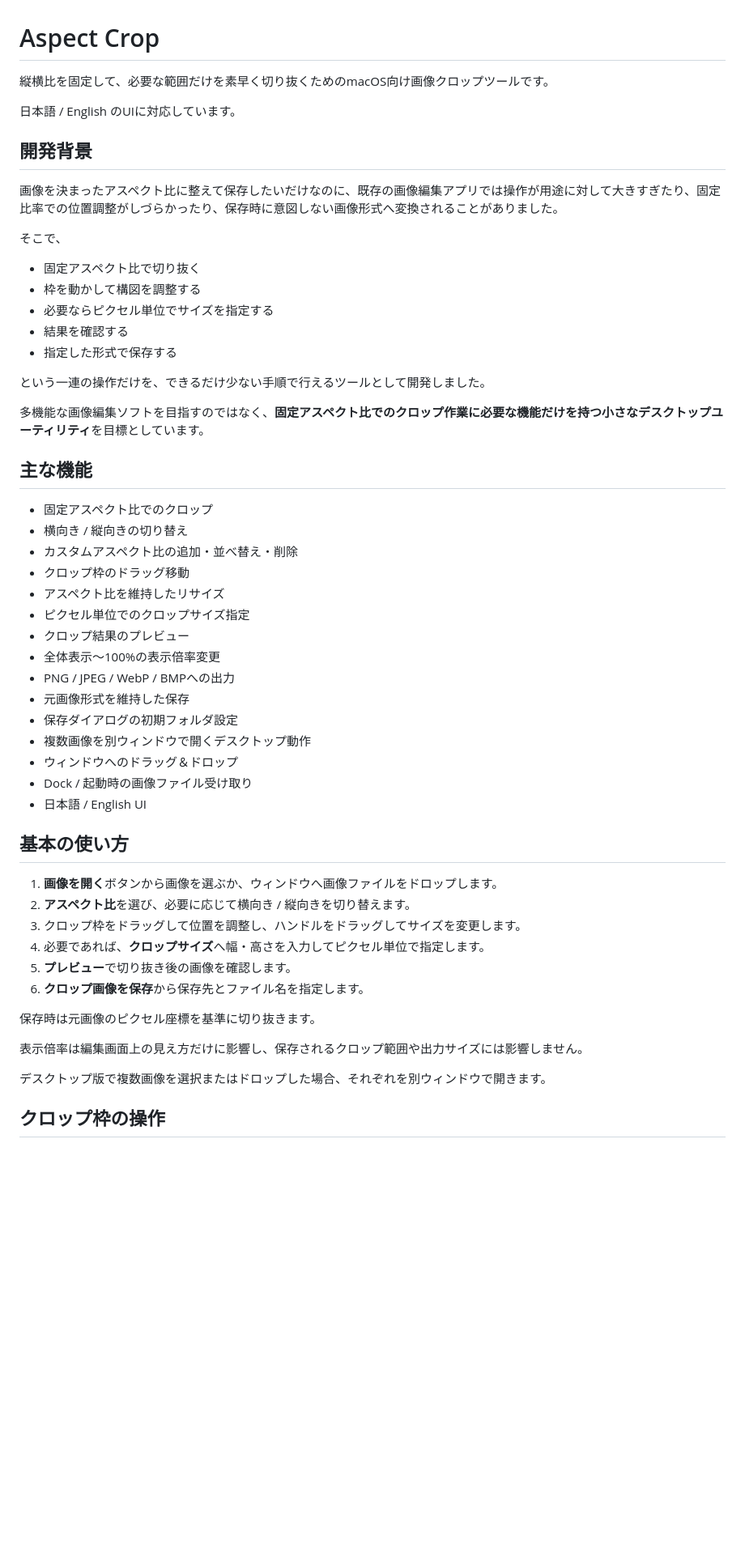
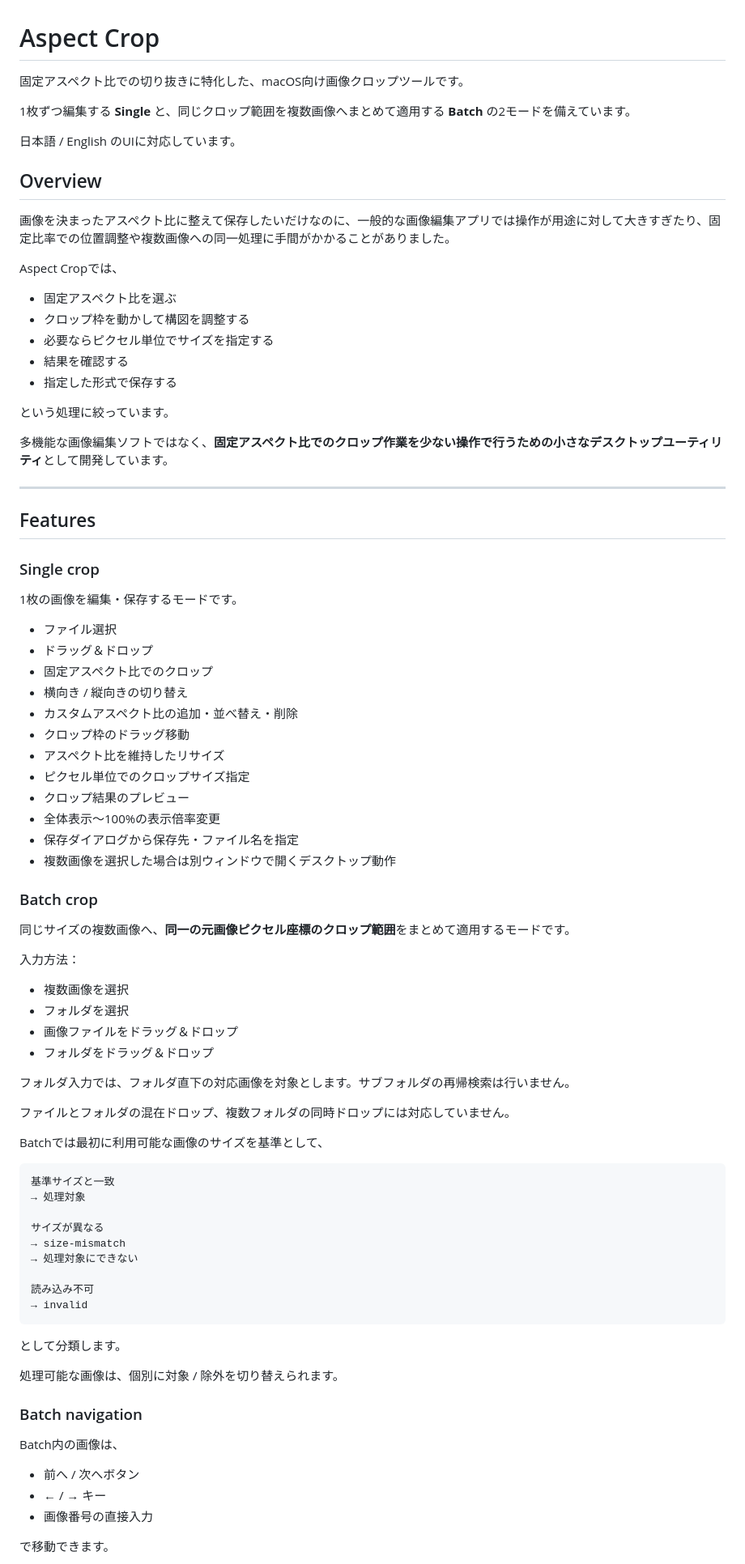
Before and after one commit to y-8-m/aspect_crop, a Markdown page: README.md, the part around one of its changes. Shown at 81% size. GitHub-like rendering; blank space fills up the shorter version.

````diff
--- a/README.md
+++ b/README.md
@@ -1,27 +1,37 @@
 # Aspect Crop
 
-縦横比を固定して、必要な範囲だけを素早く切り抜くためのmacOS向け画像クロップツールです。
+固定アスペクト比での切り抜きに特化した、macOS向け画像クロップツールです。
+
+1枚ずつ編集する **Single** と、同じクロップ範囲を複数画像へまとめて適用する **Batch** の2モードを備えています。
 
 日本語 / English のUIに対応しています。
 
-## 開発背景
+## Overview
 
-画像を決まったアスペクト比に整えて保存したいだけなのに、既存の画像編集アプリでは操作が用途に対して大きすぎたり、固定比率での位置調整がしづらかったり、保存時に意図しない画像形式へ変換されることがありました。
+画像を決まったアスペクト比に整えて保存したいだけなのに、一般的な画像編集アプリでは操作が用途に対して大きすぎたり、固定比率での位置調整や複数画像への同一処理に手間がかかることがありました。
 
-そこで、
+Aspect Cropでは、
 
-- 固定アスペクト比で切り抜く
-- 枠を動かして構図を調整する
+- 固定アスペクト比を選ぶ
+- クロップ枠を動かして構図を調整する
 - 必要ならピクセル単位でサイズを指定する
 - 結果を確認する
 - 指定した形式で保存する
 
-という一連の操作だけを、できるだけ少ない手順で行えるツールとして開発しました。
+という処理に絞っています。
 
-多機能な画像編集ソフトを目指すのではなく、**固定アスペクト比でのクロップ作業に必要な機能だけを持つ小さなデスクトップユーティリティ**を目標としています。
+多機能な画像編集ソフトではなく、**固定アスペクト比でのクロップ作業を少ない操作で行うための小さなデスクトップユーティリティ**として開発しています。
 
-## 主な機能
+---
 
+## Features
+
+### Single crop
+
+1枚の画像を編集・保存するモードです。
+
+- ファイル選択
+- ドラッグ＆ドロップ
 - 固定アスペクト比でのクロップ
 - 横向き / 縦向きの切り替え
 - カスタムアスペクト比の追加・並べ替え・削除
@@ -30,27 +40,49 @@
 - ピクセル単位でのクロップサイズ指定
 - クロップ結果のプレビュー
 - 全体表示〜100%の表示倍率変更
-- PNG / JPEG / WebP / BMPへの出力
-- 元画像形式を維持した保存
-- 保存ダイアログの初期フォルダ設定
-- 複数画像を別ウィンドウで開くデスクトップ動作
-- ウィンドウへのドラッグ＆ドロップ
-- Dock / 起動時の画像ファイル受け取り
-- 日本語 / English UI
+- 保存ダイアログから保存先・ファイル名を指定
+- 複数画像を選択した場合は別ウィンドウで開くデスクトップ動作
 
-## 基本の使い方
+### Batch crop
 
-1. **画像を開く**ボタンから画像を選ぶか、ウィンドウへ画像ファイルをドロップします。
-2. **アスペクト比**を選び、必要に応じて横向き / 縦向きを切り替えます。
-3. クロップ枠をドラッグして位置を調整し、ハンドルをドラッグしてサイズを変更します。
-4. 必要であれば、**クロップサイズ**へ幅・高さを入力してピクセル単位で指定します。
-5. **プレビュー**で切り抜き後の画像を確認します。
-6. **クロップ画像を保存**から保存先とファイル名を指定します。
+同じサイズの複数画像へ、**同一の元画像ピクセル座標のクロップ範囲**をまとめて適用するモードです。
 
-保存時は元画像のピクセル座標を基準に切り抜きます。
+入力方法：
 
-表示倍率は編集画面上の見え方だけに影響し、保存されるクロップ範囲や出力サイズには影響しません。
+- 複数画像を選択
+- フォルダを選択
+- 画像ファイルをドラッグ＆ドロップ
+- フォルダをドラッグ＆ドロップ
 
-デスクトップ版で複数画像を選択またはドロップした場合、それぞれを別ウィンドウで開きます。
+フォルダ入力では、フォルダ直下の対応画像を対象とします。サブフォルダの再帰検索は行いません。
 
-## クロップ枠の操作
+ファイルとフォルダの混在ドロップ、複数フォルダの同時ドロップには対応していません。
+
+Batchでは最初に利用可能な画像のサイズを基準として、
+
+```text
+基準サイズと一致
+→ 処理対象
+
+サイズが異なる
+→ size-mismatch
+→ 処理対象にできない
+
+読み込み不可
+→ invalid
+```
+
+として分類します。
+
+処理可能な画像は、個別に対象 / 除外を切り替えられます。
+
+### Batch navigation
+
+Batch内の画像は、
+
+- 前へ / 次へボタン
+- ← / → キー
+- 画像番号の直接入力
+
+で移動できます。
+
````
Also changed, not shown: other parts of README.md (+319 -153 lines).
